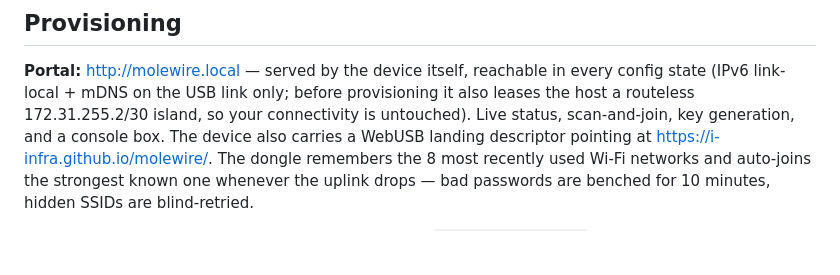
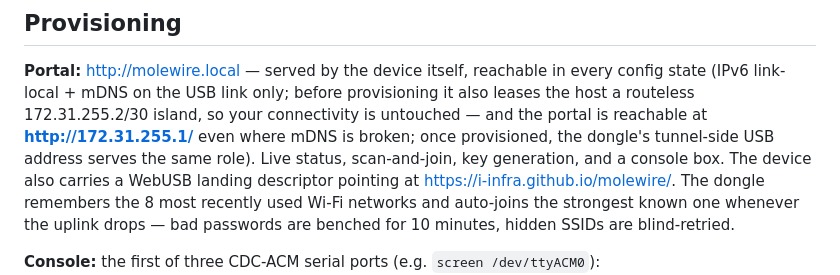
Before and after one commit to i-infra/molewire, a Markdown page: README.md, the part around the change. Rendered like a GitHub page; blank space fills up the shorter version.

Commit message:
README: restore the numeric portal fallback for hosts with broken mDNS

```diff
--- a/README.md
+++ b/README.md
@@ -75,7 +75,9 @@ cmake --build build && stty -f /dev/cu.usbmodem* 1200 ; sleep 2 && cp build/mole
 **Portal:** http://molewire.local — served by the device itself, reachable in
 every config state (IPv6 link-local + mDNS on the USB link only; before
 provisioning it also leases the host a routeless 172.31.255.2/30 island, so
-your connectivity is untouched). Live status, scan-and-join, key generation,
+your connectivity is untouched — and the portal is reachable at
+**http://172.31.255.1/** even where mDNS is broken; once provisioned, the
+dongle's tunnel-side USB address serves the same role). Live status, scan-and-join, key generation,
 and a console box. The device also carries a WebUSB landing descriptor
 pointing at https://i-infra.github.io/molewire/. The dongle remembers the 8
 most recently used Wi-Fi networks and auto-joins the strongest known one
```
